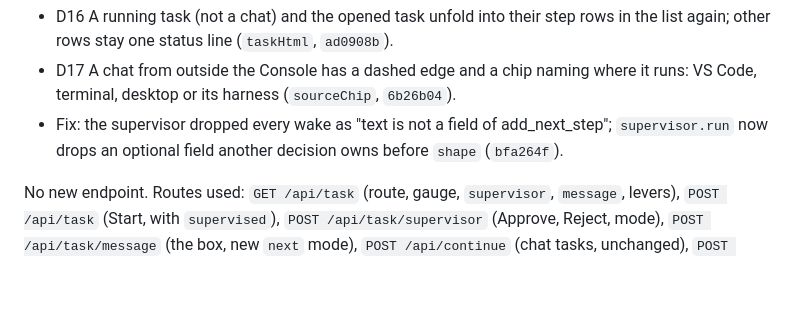
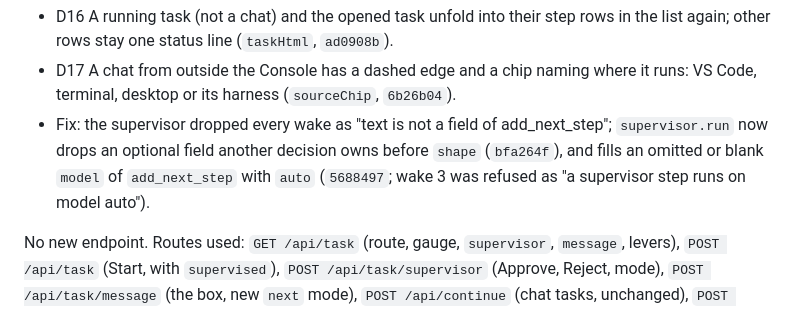
Before and after one commit to knackychan/CLAUDE-CONSOLE, a Markdown page: plans/48-three-moments.md, the part around the change. GitHub-like rendering; blank space fills up the shorter version.

Commit message:
docs: plan 48, the supervisor model fill
Co-Authored-By: Claude Opus 5.5 <noreply@anthropic.com>

```diff
--- a/plans/48-three-moments.md
+++ b/plans/48-three-moments.md
@@ -65,7 +65,8 @@ After the first live run (Fred, 2026-10-20):
 - D17 A chat from outside the Console has a dashed edge and a chip naming where it runs: VS Code, terminal,
   desktop or its harness (`sourceChip`, `6b26b04`).
 - Fix: the supervisor dropped every wake as "text is not a field of add_next_step"; `supervisor.run` now drops an
-  optional field another decision owns before `shape` (`bfa264f`).
+  optional field another decision owns before `shape` (`bfa264f`), and fills an omitted or blank `model` of
+  `add_next_step` with `auto` (`5688497`; wake 3 was refused as "a supervisor step runs on model auto").
 
 No new endpoint. Routes used: `GET /api/task` (route, gauge, `supervisor`, `message`, levers), `POST /api/task`
 (Start, with `supervised`), `POST /api/task/supervisor` (Approve, Reject, mode), `POST /api/task/message` (the box,
```
